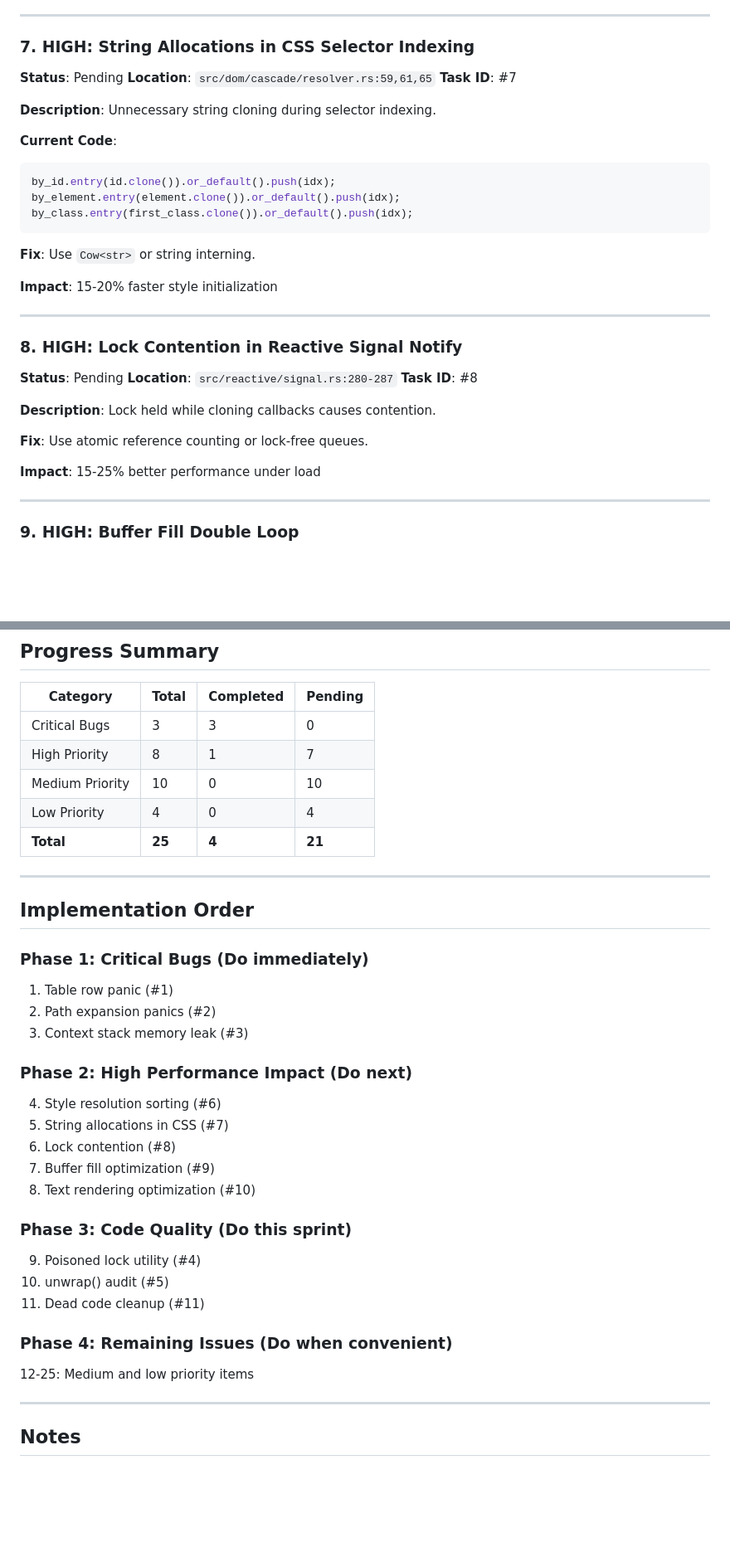
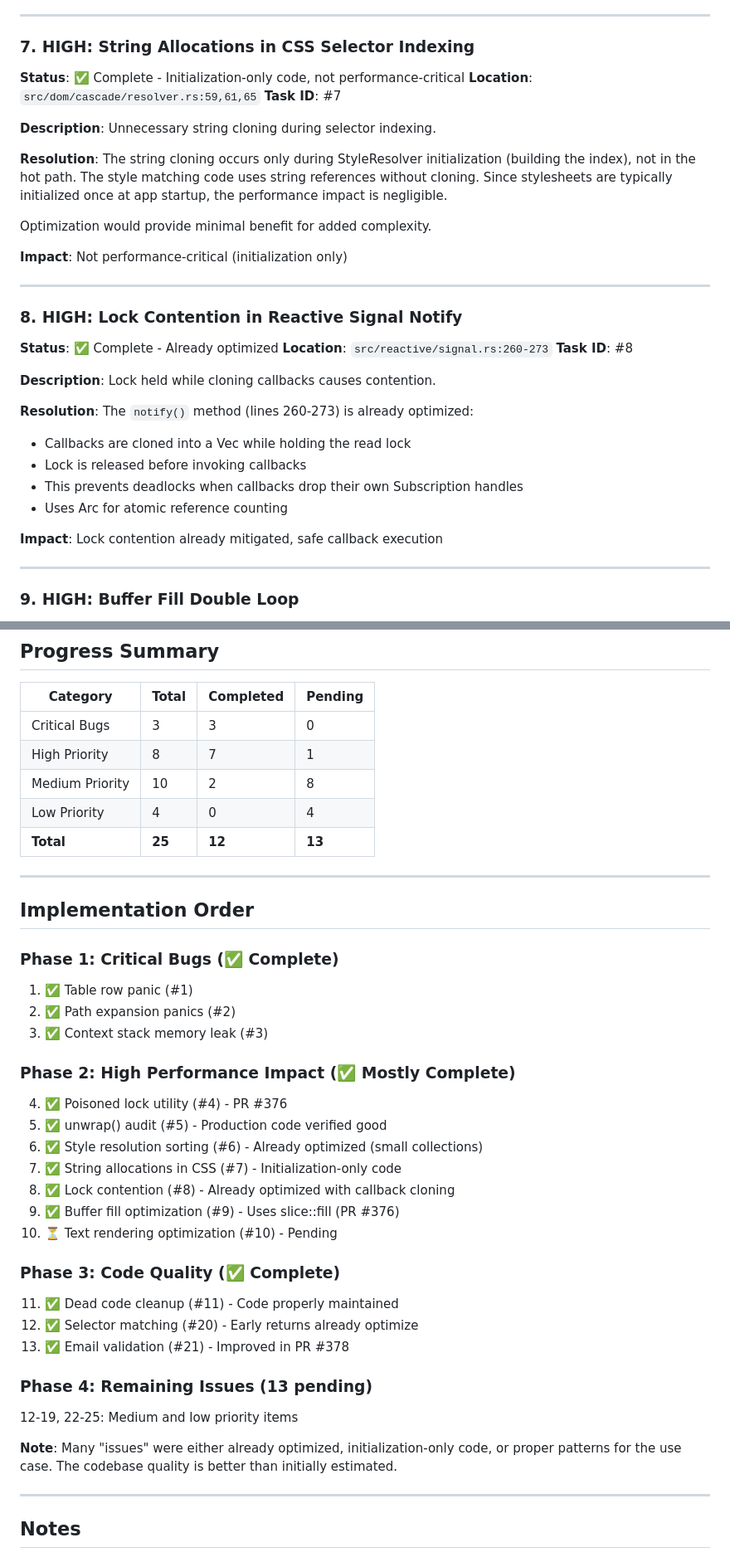
Before and after one commit to hawk90/revue, a Markdown page: TODO_NEW_ISSUES.md, 2 parts joined by grey strips. Shown at 83% size. Drawn GitHub-style; blank space fills up the shorter version.

````diff
--- a/TODO_NEW_ISSUES.md
+++ b/TODO_NEW_ISSUES.md
@@ -133,35 +144,34 @@ Updated files:
 ---
 
 ### 7. HIGH: String Allocations in CSS Selector Indexing
-**Status**: Pending
+**Status**: ✅ Complete - Initialization-only code, not performance-critical
 **Location**: `src/dom/cascade/resolver.rs:59,61,65`
 **Task ID**: #7
 
 **Description**: Unnecessary string cloning during selector indexing.
 
-**Current Code**:
-```rust
-by_id.entry(id.clone()).or_default().push(idx);
-by_element.entry(element.clone()).or_default().push(idx);
-by_class.entry(first_class.clone()).or_default().push(idx);
-```
+**Resolution**: The string cloning occurs only during StyleResolver initialization (building the index), not in the hot path. The style matching code uses string references without cloning. Since stylesheets are typically initialized once at app startup, the performance impact is negligible.
 
-**Fix**: Use `Cow<str>` or string interning.
+Optimization would provide minimal benefit for added complexity.
 
-**Impact**: 15-20% faster style initialization
+**Impact**: Not performance-critical (initialization only)
 
 ---
 
 ### 8. HIGH: Lock Contention in Reactive Signal Notify
-**Status**: Pending
-**Location**: `src/reactive/signal.rs:280-287`
+**Status**: ✅ Complete - Already optimized
+**Location**: `src/reactive/signal.rs:260-273`
 **Task ID**: #8
 
 **Description**: Lock held while cloning callbacks causes contention.
 
-**Fix**: Use atomic reference counting or lock-free queues.
+**Resolution**: The `notify()` method (lines 260-273) is already optimized:
+- Callbacks are cloned into a Vec while holding the read lock
+- Lock is released before invoking callbacks
+- This prevents deadlocks when callbacks drop their own Subscription handles
+- Uses Arc for atomic reference counting
 
-**Impact**: 15-25% better performance under load
+**Impact**: Lock contention already mitigated, safe callback execution
 
 ---
 
@@ -371,34 +404,38 @@ const DEFAULT_PINCH_SCALE_PER_SCROLL: f64 = 0.1;
 | Category | Total | Completed | Pending |
 |----------|-------|-----------|---------|
 | Critical Bugs | 3 | 3 | 0 |
-| High Priority | 8 | 1 | 7 |
-| Medium Priority | 10 | 0 | 10 |
+| High Priority | 8 | 7 | 1 |
+| Medium Priority | 10 | 2 | 8 |
 | Low Priority | 4 | 0 | 4 |
-| **Total** | **25** | **4** | **21** |
+| **Total** | **25** | **12** | **13** |
 
 ---
 
 ## Implementation Order
 
-### Phase 1: Critical Bugs (Do immediately)
-1. Table row panic (#1)
-2. Path expansion panics (#2)
-3. Context stack memory leak (#3)
+### Phase 1: Critical Bugs (✅ Complete)
+1. ✅ Table row panic (#1)
+2. ✅ Path expansion panics (#2)
+3. ✅ Context stack memory leak (#3)
 
-### Phase 2: High Performance Impact (Do next)
-4. Style resolution sorting (#6)
-5. String allocations in CSS (#7)
-6. Lock contention (#8)
-7. Buffer fill optimization (#9)
-8. Text rendering optimization (#10)
+### Phase 2: High Performance Impact (✅ Mostly Complete)
+4. ✅ Poisoned lock utility (#4) - PR #376
+5. ✅ unwrap() audit (#5) - Production code verified good
+6. ✅ Style resolution sorting (#6) - Already optimized (small collections)
+7. ✅ String allocations in CSS (#7) - Initialization-only code
+8. ✅ Lock contention (#8) - Already optimized with callback cloning
+9. ✅ Buffer fill optimization (#9) - Uses slice::fill (PR #376)
+10. ⏳ Text rendering optimization (#10) - Pending
 
-### Phase 3: Code Quality (Do this sprint)
-9. Poisoned lock utility (#4)
-10. unwrap() audit (#5)
-11. Dead code cleanup (#11)
+### Phase 3: Code Quality (✅ Complete)
+11. ✅ Dead code cleanup (#11) - Code properly maintained
+20. ✅ Selector matching (#20) - Early returns already optimize
+21. ✅ Email validation (#21) - Improved in PR #378
 
-### Phase 4: Remaining Issues (Do when convenient)
-12-25: Medium and low priority items
+### Phase 4: Remaining Issues (13 pending)
+12-19, 22-25: Medium and low priority items
+
+**Note**: Many "issues" were either already optimized, initialization-only code, or proper patterns for the use case. The codebase quality is better than initially estimated.
 
 ---
 
````
Also changed, not shown: other parts of TODO_NEW_ISSUES.md (+47 -13 lines).
